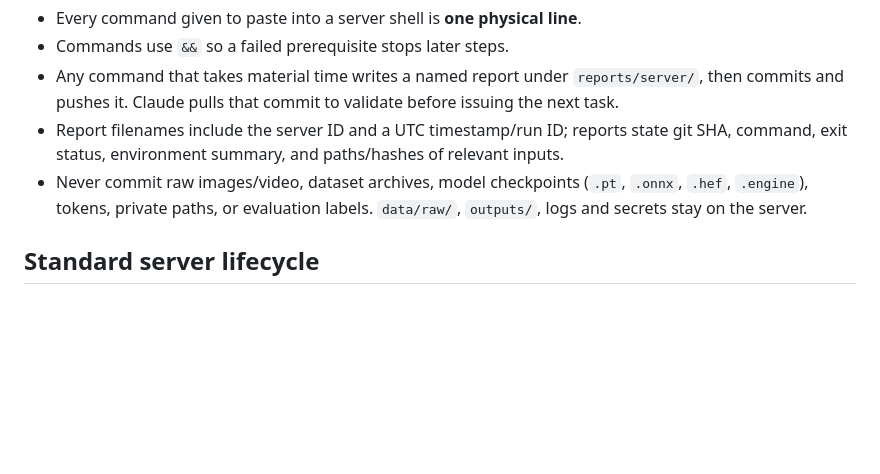
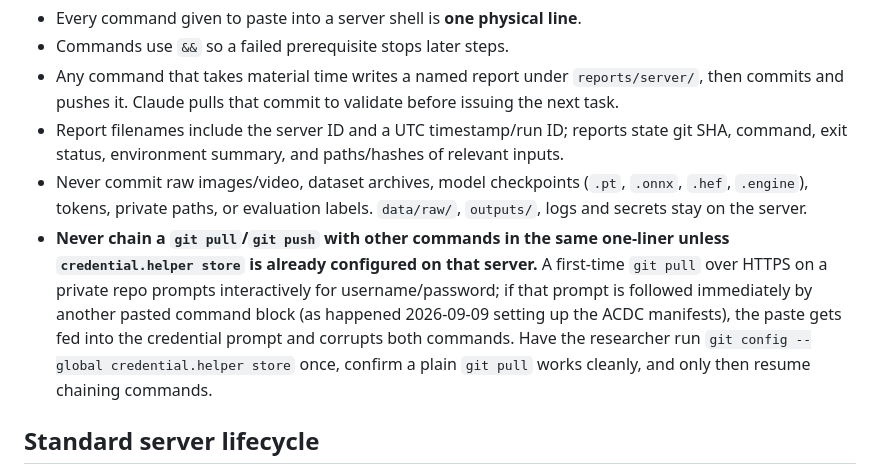
Before and after one commit to NADUNGVN/imavis-edge-seg, a Markdown page: docs/COLLABORATION_PROTOCOL.md, the part around the change. Drawn GitHub-style; blank space fills up the shorter version.

Commit message:
Document the git-pull interactive-auth pasting pitfall
Hit this exact issue setting up ACDC manifests on SERVER-02: a first-time
git pull prompted for credentials mid-chain, and a follow-up pasted
command got fed into that prompt, corrupting both. Note it in the protocol
so future server tasks set up credential.helper store before chaining.

Co-Authored-By: Claude Sonnet 5 <noreply@anthropic.com>

```diff
--- a/docs/COLLABORATION_PROTOCOL.md
+++ b/docs/COLLABORATION_PROTOCOL.md
@@ -31,6 +31,14 @@ repo name and hardware.
 - Never commit raw images/video, dataset archives, model checkpoints (`.pt`, `.onnx`,
   `.hef`, `.engine`), tokens, private paths, or evaluation labels. `data/raw/`,
   `outputs/`, logs and secrets stay on the server.
+- **Never chain a `git pull`/`git push` with other commands in the same one-liner
+  unless `credential.helper store` is already configured on that server.** A first-time
+  `git pull` over HTTPS on a private repo prompts interactively for username/password;
+  if that prompt is followed immediately by another pasted command block (as happened
+  2026-09-09 setting up the ACDC manifests), the paste gets fed into the credential
+  prompt and corrupts both commands. Have the researcher run
+  `git config --global credential.helper store` once, confirm a plain `git pull` works
+  cleanly, and only then resume chaining commands.
 
 ## Standard server lifecycle
 
```
